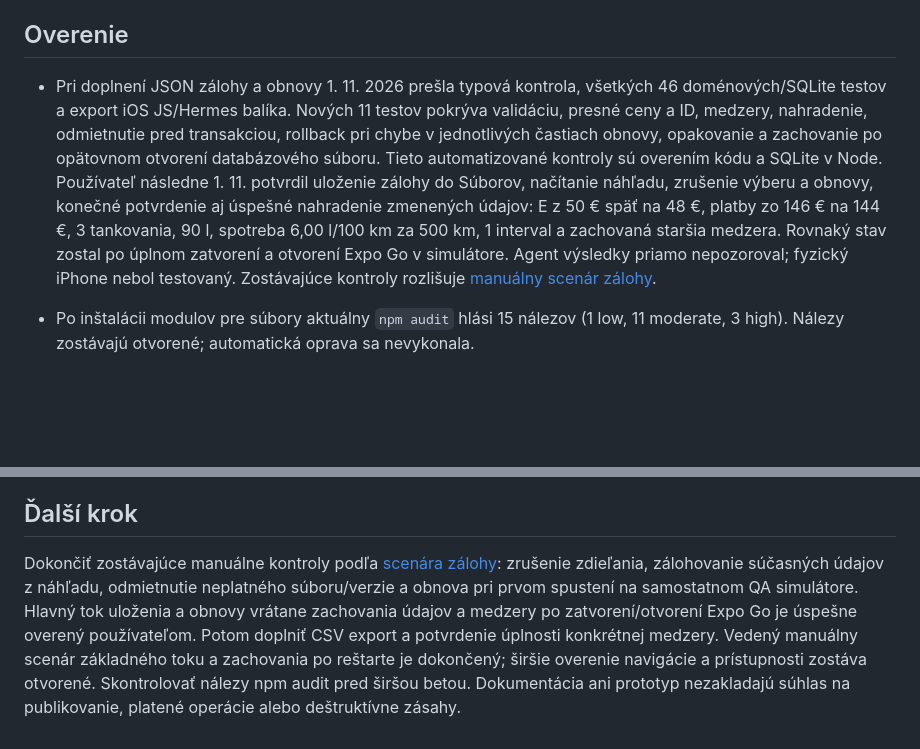
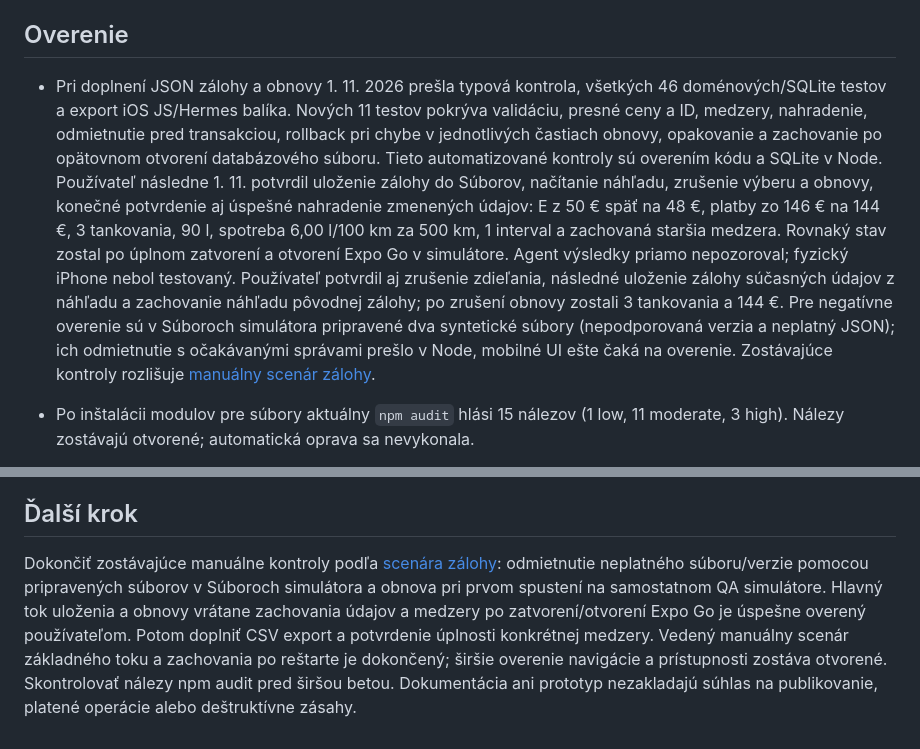
Before and after one commit to vgodaly/tankuj, a Markdown page: docs/project-status.md, 2 parts joined by grey strips. Rendered like a GitHub page; blank space fills up the shorter version.

```diff
--- a/docs/project-status.md
+++ b/docs/project-status.md
@@ -66,7 +66,7 @@ Tieto položky rozlišujú výslovnú preferenciu používateľa od pracovných
 
 ## Overenie
 
-- Pri doplnení JSON zálohy a obnovy 1. 11. 2026 prešla typová kontrola, všetkých 46 doménových/SQLite testov a export iOS JS/Hermes balíka. Nových 11 testov pokrýva validáciu, presné ceny a ID, medzery, nahradenie, odmietnutie pred transakciou, rollback pri chybe v jednotlivých častiach obnovy, opakovanie a zachovanie po opätovnom otvorení databázového súboru. Tieto automatizované kontroly sú overením kódu a SQLite v Node. Používateľ následne 1. 11. potvrdil uloženie zálohy do Súborov, načítanie náhľadu, zrušenie výberu a obnovy, konečné potvrdenie aj úspešné nahradenie zmenených údajov: E z 50 € späť na 48 €, platby zo 146 € na 144 €, 3 tankovania, 90 l, spotreba 6,00 l/100 km za 500 km, 1 interval a zachovaná staršia medzera. Rovnaký stav zostal po úplnom zatvorení a otvorení Expo Go v simulátore. Agent výsledky priamo nepozoroval; fyzický iPhone nebol testovaný. Zostávajúce kontroly rozlišuje [manuálny scenár zálohy](manual-backup-verification.md).
+- Pri doplnení JSON zálohy a obnovy 1. 11. 2026 prešla typová kontrola, všetkých 46 doménových/SQLite testov a export iOS JS/Hermes balíka. Nových 11 testov pokrýva validáciu, presné ceny a ID, medzery, nahradenie, odmietnutie pred transakciou, rollback pri chybe v jednotlivých častiach obnovy, opakovanie a zachovanie po opätovnom otvorení databázového súboru. Tieto automatizované kontroly sú overením kódu a SQLite v Node. Používateľ následne 1. 11. potvrdil uloženie zálohy do Súborov, načítanie náhľadu, zrušenie výberu a obnovy, konečné potvrdenie aj úspešné nahradenie zmenených údajov: E z 50 € späť na 48 €, platby zo 146 € na 144 €, 3 tankovania, 90 l, spotreba 6,00 l/100 km za 500 km, 1 interval a zachovaná staršia medzera. Rovnaký stav zostal po úplnom zatvorení a otvorení Expo Go v simulátore. Agent výsledky priamo nepozoroval; fyzický iPhone nebol testovaný. Používateľ potvrdil aj zrušenie zdieľania, následné uloženie zálohy súčasných údajov z náhľadu a zachovanie náhľadu pôvodnej zálohy; po zrušení obnovy zostali 3 tankovania a 144 €. Pre negatívne overenie sú v Súboroch simulátora pripravené dva syntetické súbory (nepodporovaná verzia a neplatný JSON); ich odmietnutie s očakávanými správami prešlo v Node, mobilné UI ešte čaká na overenie. Zostávajúce kontroly rozlišuje [manuálny scenár zálohy](manual-backup-verification.md).
 - Po inštalácii modulov pre súbory aktuálny `npm audit` hlási 15 nálezov (1 low, 11 moderate, 3 high). Nálezy zostávajú otvorené; automatická oprava sa nevykonala.
 - Pri kontrole prototypu prešlo 13 skupín interakčných scenárov v jsdom a 14 výpočtov kontrastu textu voči povrchu. Podrobnosti a obmedzenia sú v [kontrole prototypu](prototype-review.md).
 - Vizuálna kontrola v prehliadači nebola dokončená: dostupný prehliadač odmietol lokálny súbor. Rozloženie, systémová klávesnica a VoiceOver ešte vyžadujú overenie.
@@ -97,4 +97,4 @@ Tieto položky rozlišujú výslovnú preferenciu používateľa od pracovných
 
 ## Ďalší krok
 
-Dokončiť zostávajúce manuálne kontroly podľa [scenára zálohy](manual-backup-verification.md): zrušenie zdieľania, zálohovanie súčasných údajov z náhľadu, odmietnutie neplatného súboru/verzie a obnova pri prvom spustení na samostatnom QA simulátore. Hlavný tok uloženia a obnovy vrátane zachovania údajov a medzery po zatvorení/otvorení Expo Go je úspešne overený používateľom. Potom doplniť CSV export a potvrdenie úplnosti konkrétnej medzery. Vedený manuálny scenár základného toku a zachovania po reštarte je dokončený; širšie overenie navigácie a prístupnosti zostáva otvorené. Skontrolovať nálezy npm audit pred širšou betou. Dokumentácia ani prototyp nezakladajú súhlas na publikovanie, platené operácie alebo deštruktívne zásahy.
+Dokončiť zostávajúce manuálne kontroly podľa [scenára zálohy](manual-backup-verification.md): odmietnutie neplatného súboru/verzie pomocou pripravených súborov v Súboroch simulátora a obnova pri prvom spustení na samostatnom QA simulátore. Hlavný tok uloženia a obnovy vrátane zachovania údajov a medzery po zatvorení/otvorení Expo Go je úspešne overený používateľom. Potom doplniť CSV export a potvrdenie úplnosti konkrétnej medzery. Vedený manuálny scenár základného toku a zachovania po reštarte je dokončený; širšie overenie navigácie a prístupnosti zostáva otvorené. Skontrolovať nálezy npm audit pred širšou betou. Dokumentácia ani prototyp nezakladajú súhlas na publikovanie, platené operácie alebo deštruktívne zásahy.
```
Also changed, not shown: docs/backup-and-restore.md (+2 -1 lines), docs/manual-backup-verification.md (+11 -2 lines).
